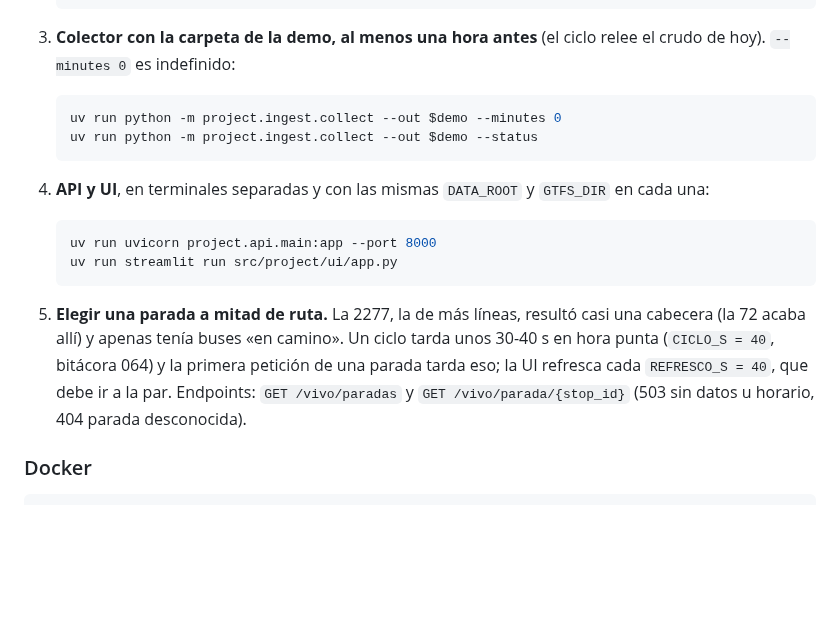
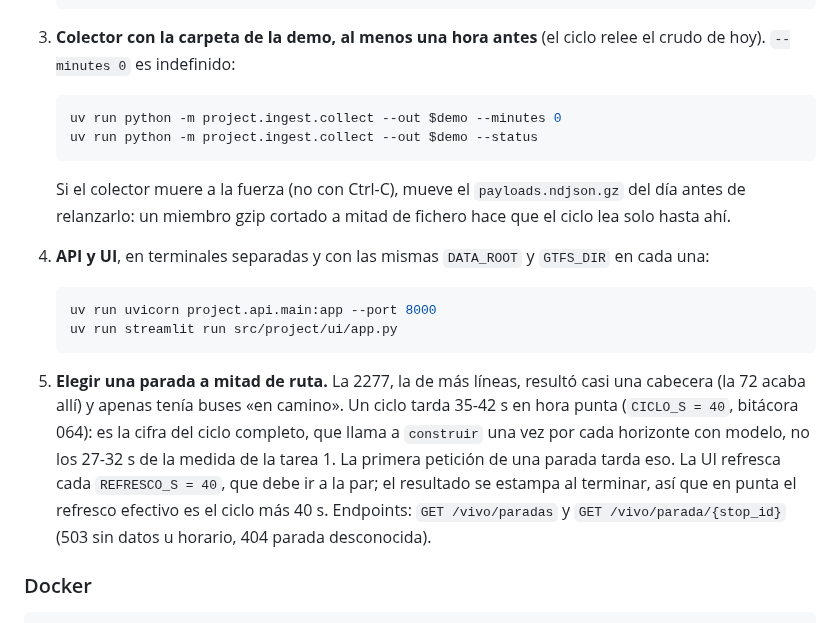
Before and after one commit to Oppen-OC/TFM, a Markdown page: README.md, the part around the change. Rendered like a GitHub page; blank space fills up the shorter version.

Commit message:
docs: ciclo completo de la demo y gzip cortado a mitad de fichero (M1, M3)

````diff
--- a/README.md
+++ b/README.md
@@ -218,6 +218,10 @@ corpus entero** (unos 2,6 GB y 63 días al 10/11, ~40 MB/día entre fuentes;
    uv run python -m project.ingest.collect --out $demo --status
    ```
 
+   Si el colector muere a la fuerza (no con Ctrl-C), mueve el
+   `payloads.ndjson.gz` del día antes de relanzarlo: un miembro gzip cortado a
+   mitad de fichero hace que el ciclo lea solo hasta ahí.
+
 4. **API y UI**, en terminales separadas y con las mismas `DATA_ROOT` y
    `GTFS_DIR` en cada una:
 
@@ -228,9 +232,12 @@ corpus entero** (unos 2,6 GB y 63 días al 10/11, ~40 MB/día entre fuentes;
 
 5. **Elegir una parada a mitad de ruta.** La 2277, la de más líneas, resultó casi
    una cabecera (la 72 acaba allí) y apenas tenía buses «en camino». Un ciclo
-   tarda unos 30-40 s en hora punta (`CICLO_S = 40`, bitácora 064) y la primera
-   petición de una parada tarda eso; la UI refresca cada `REFRESCO_S = 40`, que
-   debe ir a la par. Endpoints: `GET /vivo/paradas` y `GET /vivo/parada/{stop_id}`
+   tarda 35-42 s en hora punta (`CICLO_S = 40`, bitácora 064): es la cifra del
+   ciclo completo, que llama a `construir` una vez por cada horizonte con modelo,
+   no los 27-32 s de la medida de la tarea 1. La primera petición de una parada
+   tarda eso. La UI refresca cada `REFRESCO_S = 40`, que debe ir a la par; el
+   resultado se estampa al terminar, así que en punta el refresco efectivo es el
+   ciclo más 40 s. Endpoints: `GET /vivo/paradas` y `GET /vivo/parada/{stop_id}`
    (503 sin datos u horario, 404 parada desconocida).
 
 ### Docker
````
Also changed, not shown: docs/bitacora/064-un-ciclo-en-vivo-tarda-de-27-a-32-s-recortado-y-el-recorte-solo-es-exacto-con-el-reloj-de-todas-las-lineas.md (+9 -0 lines).
